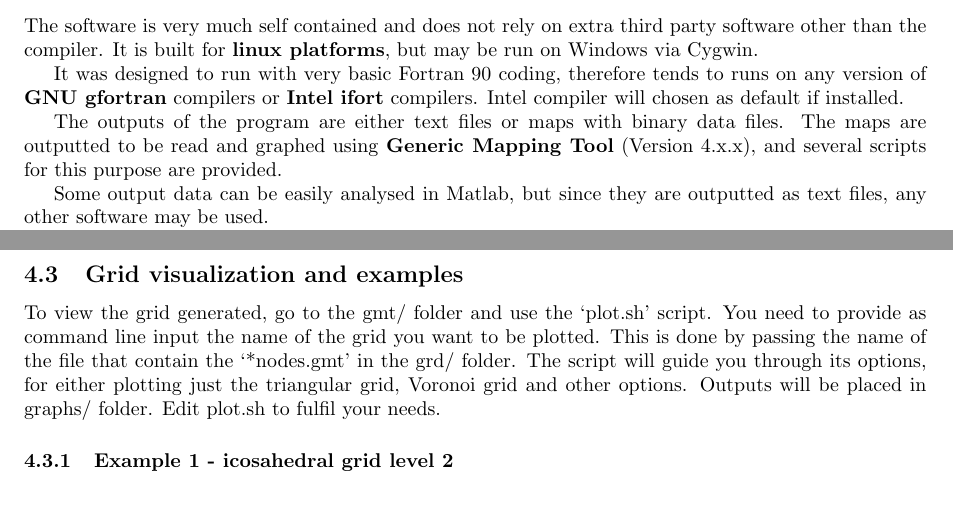
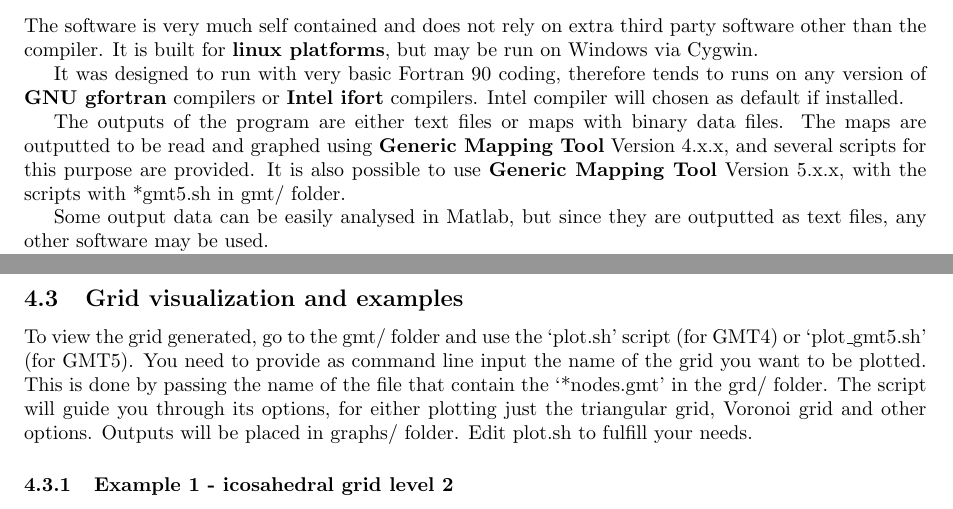
Before and after one commit to pedrospeixoto/iModel, a LaTeX document (doc/manual.tex): two parts of pages 1 and 5 of 10, joined at a grey line, cut so that both start at the same text. Compiled offline with pdfLaTeX.

Commit message:
add gmt5 to documentation

```diff
--- a/doc/manual.tex
+++ b/doc/manual.tex
@@ -49,7 +49,7 @@ The software is very much self contained and does not rely on extra third party
 
 It was designed to run with very basic Fortran 90 coding, therefore tends to runs on any version of \textbf{GNU gfortran} compilers or \textbf{Intel ifort} compilers. Intel compiler will chosen as default if installed.
 
-The outputs of the program are either text files or maps with binary data files. The maps are outputted to be read and graphed using \textbf{Generic Mapping Tool} (Version 4.x.x), and several scripts for this purpose are provided.
+The outputs of the program are either text files or maps with binary data files. The maps are outputted to be read and graphed using \textbf{Generic Mapping Tool} Version 4.x.x, and several scripts for this purpose are provided. It is also possible to use \textbf{Generic Mapping Tool} Version 5.x.x, with the scripts with *gmt5.sh in gmt/ folder.
 
 Some output data can be easily analysed in Matlab, but since they are outputted as text files, any other software may be used.
 
@@ -268,7 +268,7 @@ The main testing programs can be selected in the par/mesh.par file as one of the
 
 \subsection{Grid visualization and examples}
 
-To view the grid generated, go to the gmt/ folder and use the `plot.sh' script. You need to provide as command line input the name of the grid you want to be plotted. This is done by passing the name of the file that contain the `*nodes.gmt' in the grd/ folder. The script will guide you through its options, for either plotting just the triangular grid, Voronoi grid and other options. Outputs will be placed in graphs/ folder. Edit plot.sh to fulfil your needs.
+To view the grid generated, go to the gmt/ folder and use the `plot.sh' script (for GMT4) or `plot{\textunderscore}gmt5.sh' (for GMT5). You need to provide as command line input the name of the grid you want to be plotted. This is done by passing the name of the file that contain the `*nodes.gmt' in the grd/ folder. The script will guide you through its options, for either plotting just the triangular grid, Voronoi grid and other options. Outputs will be placed in graphs/ folder. Edit plot.sh to fulfill your needs.
 
 \subsubsection{Example 1 - icosahedral grid level 2}
 To generate the grid set in par/mesh.par the following parameters (leave the rest as default):
```
Also changed, not shown: doc/manual.pdf, doc/manual.tex (2 more changed lines).
